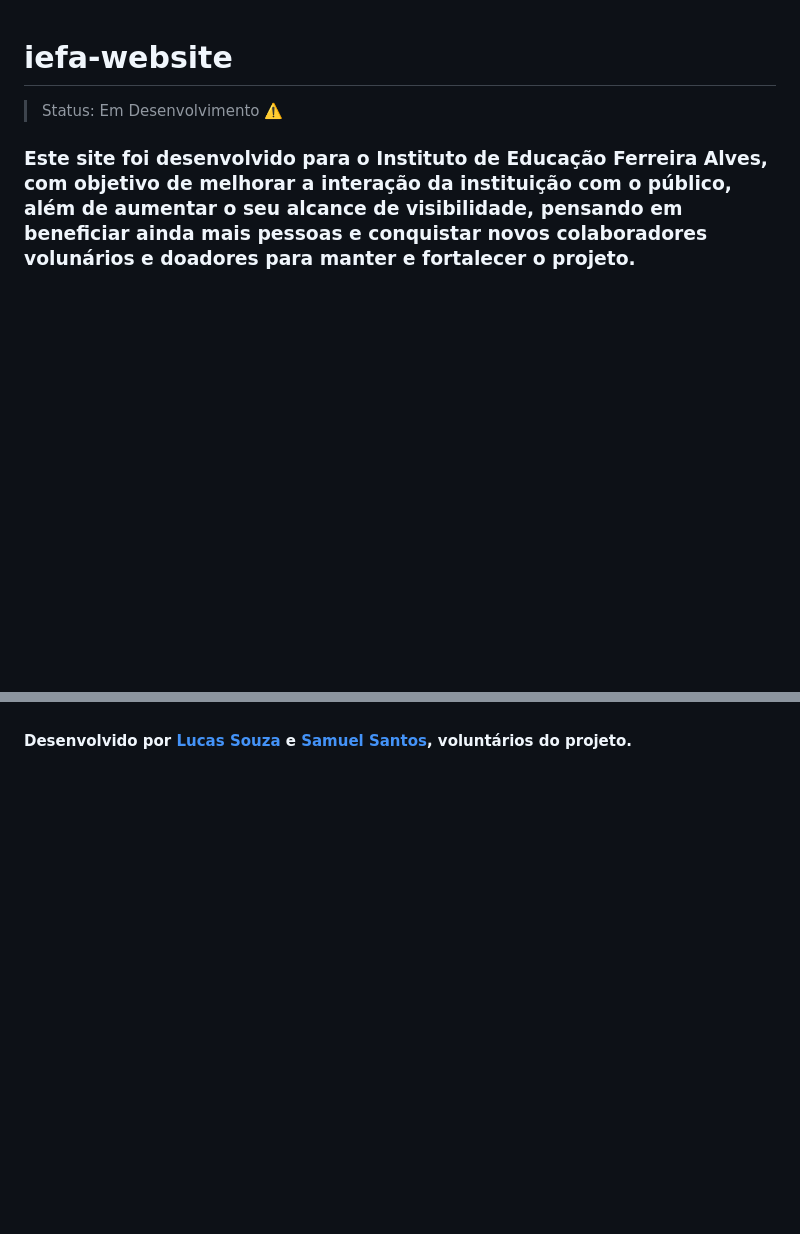
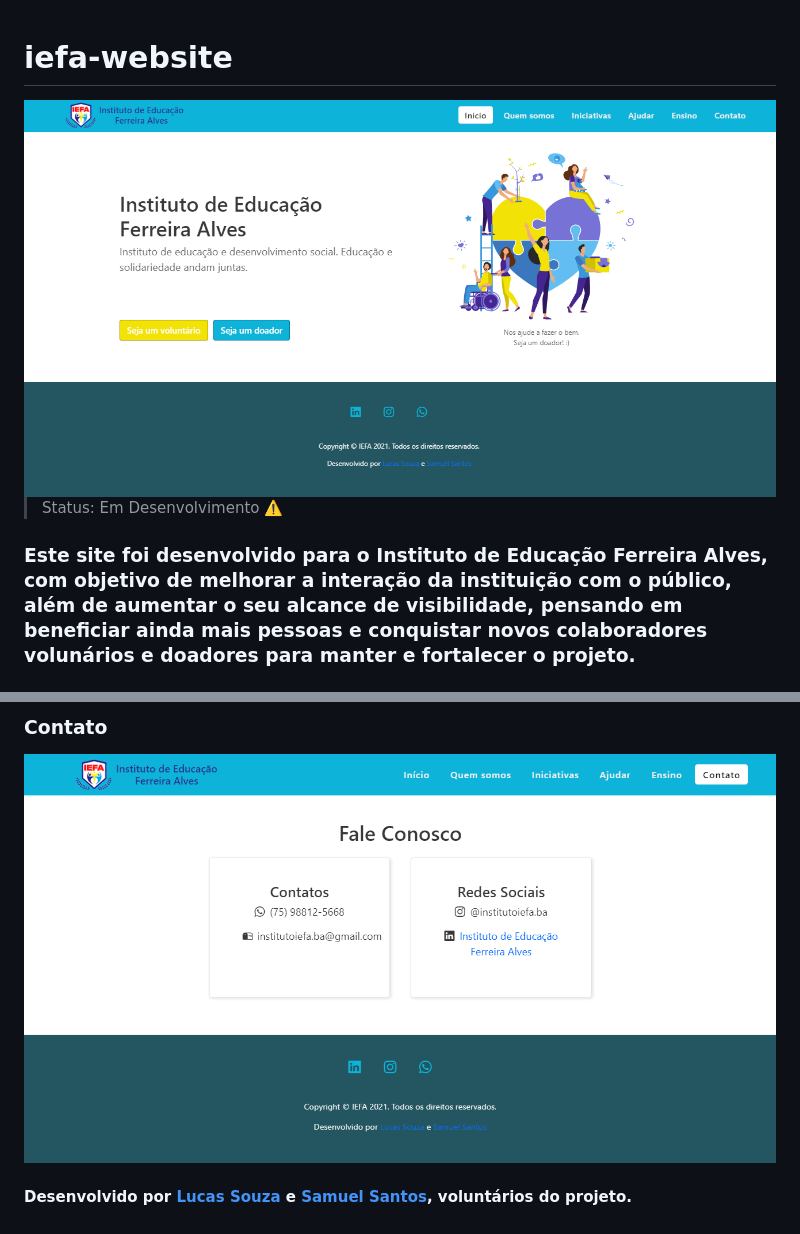
Before and after one commit to Santos-Samuels/iefa-website, a Markdown page: README.md, 2 parts joined by grey strips. Rendered like a GitHub page; pictures changed too: prints/Contato.png (added), prints/Inicio.png (added); blank space fills up the shorter version.

Commit message:
Fazendo Altereções, nas paginas e no readme

```diff
--- a/README.md
+++ b/README.md
@@ -1,4 +1,6 @@
 # iefa-website
+
+<img src="/prints/Inicio.png">
 
 > Status: Em Desenvolvimento ⚠️
 
@@ -7 +25,5 @@
+### Contato
+<img src=/prints/Contato.png>
+
+
 #### Desenvolvido por [Lucas Souza](https://github.com/LucasSjesus) e [Samuel Santos](https://github.com/Santos-Samuels), voluntários do projeto.
```
Also changed, not shown: other parts of README.md (+16 -0 lines), prints/Ajudar.png (added), prints/Ensino.png (added), prints/Iniciativas.png (added), prints/Sobre.png (added), 3 other files.
